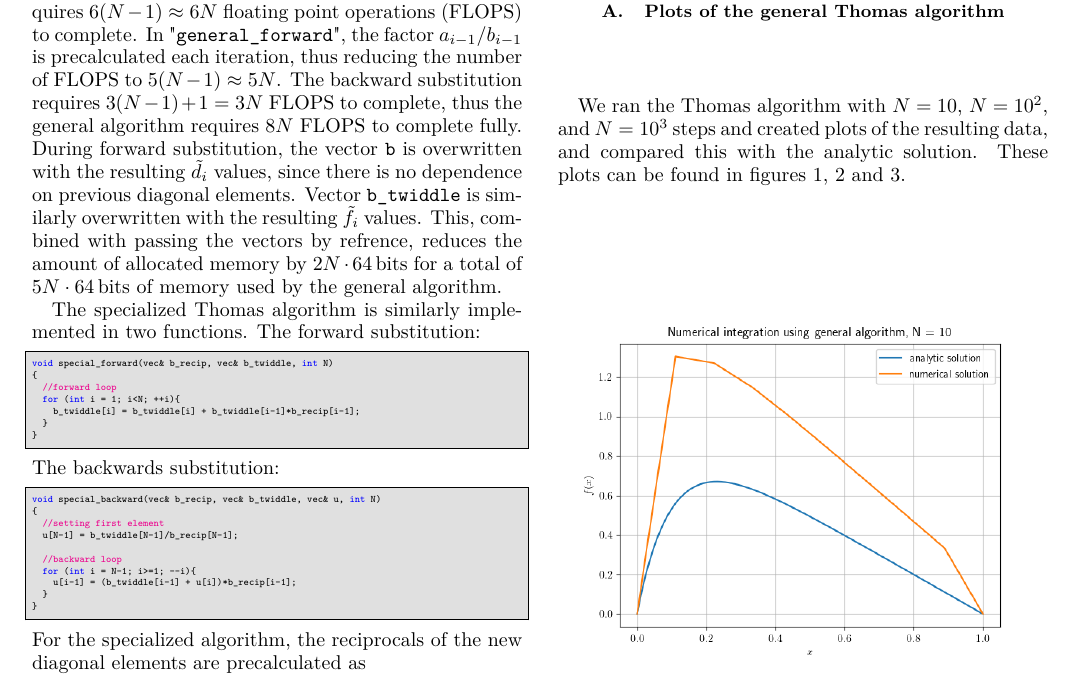
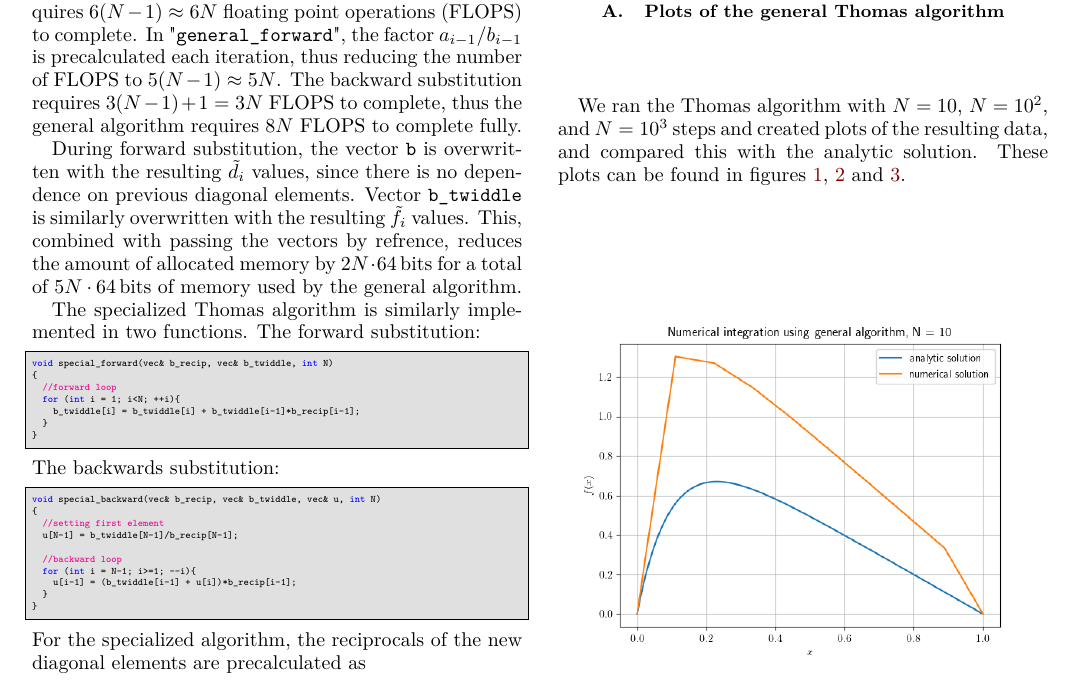
Before and after one commit to FunkMarvel/FYS3150_Project_1, a LaTeX paper (doc/Project_1_FYS3150.tex): part of page 4 of 6, cut so that both start at the same text. Compiled offline with pdfLaTeX.

Commit message:
Added hyperrefrences.

```diff
--- a/doc/Project_1_FYS3150.tex
+++ b/doc/Project_1_FYS3150.tex
@@ -477,7 +479,7 @@ and passed to "\verb+special_forward+" and "\verb+special_backward+", by referen
 \section{Analysis} \label{sec:IV}
 \subsection{Plots of the general Thomas algorithm} \label{subsec:IV:A}
 
-We ran the Thomas algorithm with $N=10$, $N=10^2$, and $N=10^3$ steps and created plots of the resulting data, and compared this with the analytic solution. These plots can be found in figures 1, 2 and 3.
+We ran the Thomas algorithm with $N=10$, $N=10^2$, and $N=10^3$ steps and created plots of the resulting data, and compared this with the analytic solution. These plots can be found in figures \hyperref[fig:iv:a:1]{1}, \hyperref[fig:iv:a:2]{2} and \hyperref[fig:iv:a:3]{3}.
 
 
 \begin{figure}[H]
```
Also changed, not shown: doc/Project_1_FYS3150.pdf, doc/Project_1_FYS3150.tex (6 more changed lines).
